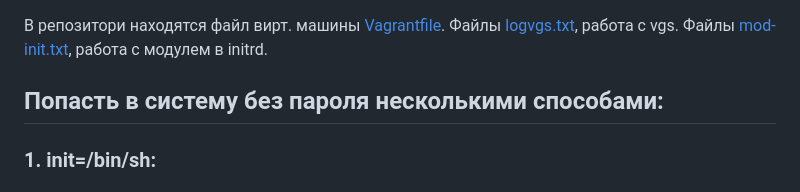
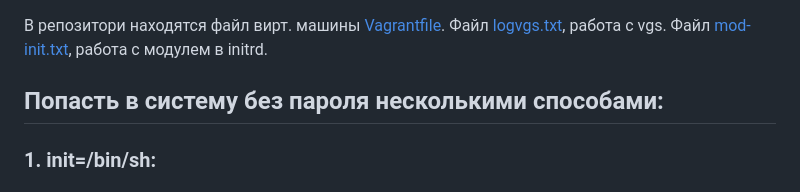
Before and after one commit to AlexeyWu/test_vm, a Markdown page: 07loadsystem/readme.md, the part around the change. Drawn GitHub-style.

Commit message:
fix file coment

```diff
--- a/07loadsystem/readme.md
+++ b/07loadsystem/readme.md
@@ -1,7 +1,7 @@
 
 В репозитори находятся файл вирт. машины [Vagrantfile](Vagrantfile).
-Файлы [logvgs.txt](logvgs.txt), работа с vgs.
-Файлы [mod-init.txt](mod-init.txt), работа с модулем в initrd.
+Файл [logvgs.txt](logvgs.txt), работа с vgs.
+Файл [mod-init.txt](mod-init.txt), работа с модулем в initrd.
 
 
 ##  Попасть в систему без пароля несколькими способами:
```
